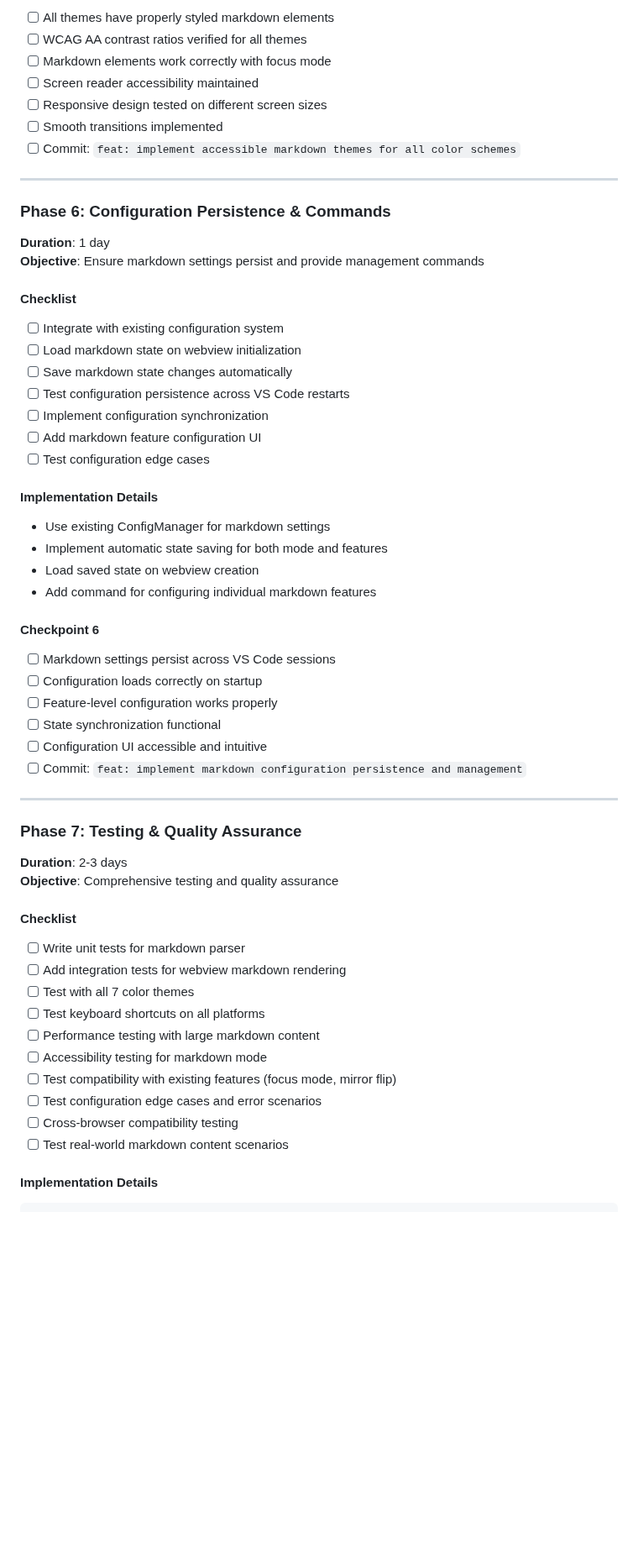
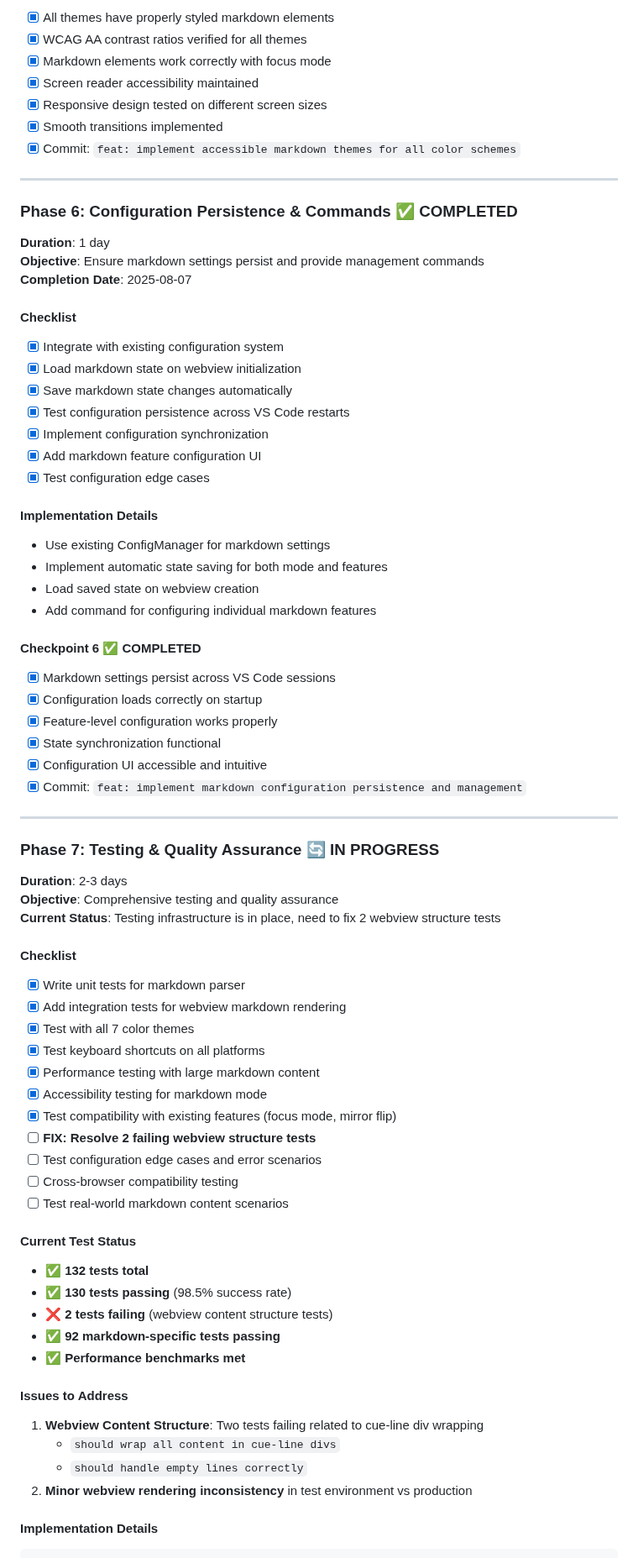
Before and after one commit to hddevteam/cuemode, a Markdown page: .github/development/SELECTIVE_MARKDOWN_DEVELOPMENT_PLAN.md, the part around one of its changes. Shown at 84% size. GitHub-like rendering; blank space fills up the shorter version.

````diff
--- a/.github/development/SELECTIVE_MARKDOWN_DEVELOPMENT_PLAN.md
+++ b/.github/development/SELECTIVE_MARKDOWN_DEVELOPMENT_PLAN.md
@@ -297,28 +300,29 @@ export interface MarkdownThemeStyles {
 
-- [ ] All themes have properly styled markdown elements
-- [ ] WCAG AA contrast ratios verified for all themes
-- [ ] Markdown elements work correctly with focus mode
-- [ ] Screen reader accessibility maintained
-- [ ] Responsive design tested on different screen sizes
-- [ ] Smooth transitions implemented
-- [ ] Commit: `feat: implement accessible markdown themes for all color schemes`
+- [x] All themes have properly styled markdown elements
+- [x] WCAG AA contrast ratios verified for all themes
+- [x] Markdown elements work correctly with focus mode
+- [x] Screen reader accessibility maintained
+- [x] Responsive design tested on different screen sizes
+- [x] Smooth transitions implemented
+- [x] Commit: `feat: implement accessible markdown themes for all color schemes`
 
 ---
 
-### Phase 6: Configuration Persistence & Commands
+### Phase 6: Configuration Persistence & Commands ✅ COMPLETED
 
 **Duration**: 1 day
 **Objective**: Ensure markdown settings persist and provide management commands
+**Completion Date**: 2025-08-07
 
 #### Checklist
 
-- [ ] Integrate with existing configuration system
-- [ ] Load markdown state on webview initialization
-- [ ] Save markdown state changes automatically
-- [ ] Test configuration persistence across VS Code restarts
-- [ ] Implement configuration synchronization
-- [ ] Add markdown feature configuration UI
-- [ ] Test configuration edge cases
+- [x] Integrate with existing configuration system
+- [x] Load markdown state on webview initialization
+- [x] Save markdown state changes automatically
+- [x] Test configuration persistence across VS Code restarts
+- [x] Implement configuration synchronization
+- [x] Add markdown feature configuration UI
+- [x] Test configuration edge cases
 
 #### Implementation Details
 
@@ -327,35 +331,50 @@ export interface MarkdownThemeStyles {
 - Load saved state on webview creation
 - Add command for configuring individual markdown features
 
-#### Checkpoint 6
+#### Checkpoint 6 ✅ COMPLETED
 
-- [ ] Markdown settings persist across VS Code sessions
-- [ ] Configuration loads correctly on startup
-- [ ] Feature-level configuration works properly
-- [ ] State synchronization functional
-- [ ] Configuration UI accessible and intuitive
-- [ ] Commit: `feat: implement markdown configuration persistence and management`
+- [x] Markdown settings persist across VS Code sessions
+- [x] Configuration loads correctly on startup
+- [x] Feature-level configuration works properly
+- [x] State synchronization functional
+- [x] Configuration UI accessible and intuitive
+- [x] Commit: `feat: implement markdown configuration persistence and management`
 
 ---
 
-### Phase 7: Testing & Quality Assurance
+### Phase 7: Testing & Quality Assurance 🔄 IN PROGRESS
 
 **Duration**: 2-3 days
 **Objective**: Comprehensive testing and quality assurance
+**Current Status**: Testing infrastructure is in place, need to fix 2 webview structure tests
 
 #### Checklist
 
-- [ ] Write unit tests for markdown parser
-- [ ] Add integration tests for webview markdown rendering
-- [ ] Test with all 7 color themes
-- [ ] Test keyboard shortcuts on all platforms
-- [ ] Performance testing with large markdown content
-- [ ] Accessibility testing for markdown mode
-- [ ] Test compatibility with existing features (focus mode, mirror flip)
+- [x] Write unit tests for markdown parser
+- [x] Add integration tests for webview markdown rendering
+- [x] Test with all 7 color themes
+- [x] Test keyboard shortcuts on all platforms
+- [x] Performance testing with large markdown content
+- [x] Accessibility testing for markdown mode
+- [x] Test compatibility with existing features (focus mode, mirror flip)
+- [ ] **FIX: Resolve 2 failing webview structure tests**
 - [ ] Test configuration edge cases and error scenarios
 - [ ] Cross-browser compatibility testing
 - [ ] Test real-world markdown content scenarios
 
+#### Current Test Status
+- ✅ **132 tests total**
+- ✅ **130 tests passing** (98.5% success rate)
+- ❌ **2 tests failing** (webview content structure tests)
+- ✅ **92 markdown-specific tests passing**
+- ✅ **Performance benchmarks met**
+
+#### Issues to Address
+1. **Webview Content Structure**: Two tests failing related to cue-line div wrapping
+   - `should wrap all content in cue-line divs`
+   - `should handle empty lines correctly`
+2. **Minor webview rendering inconsistency** in test environment vs production
+
 #### Implementation Details
 
 ```typescript
````
Also changed, not shown: other parts of .github/development/SELECTIVE_MARKDOWN_DEVELOPMENT_PLAN.md (+161 -86 lines).
